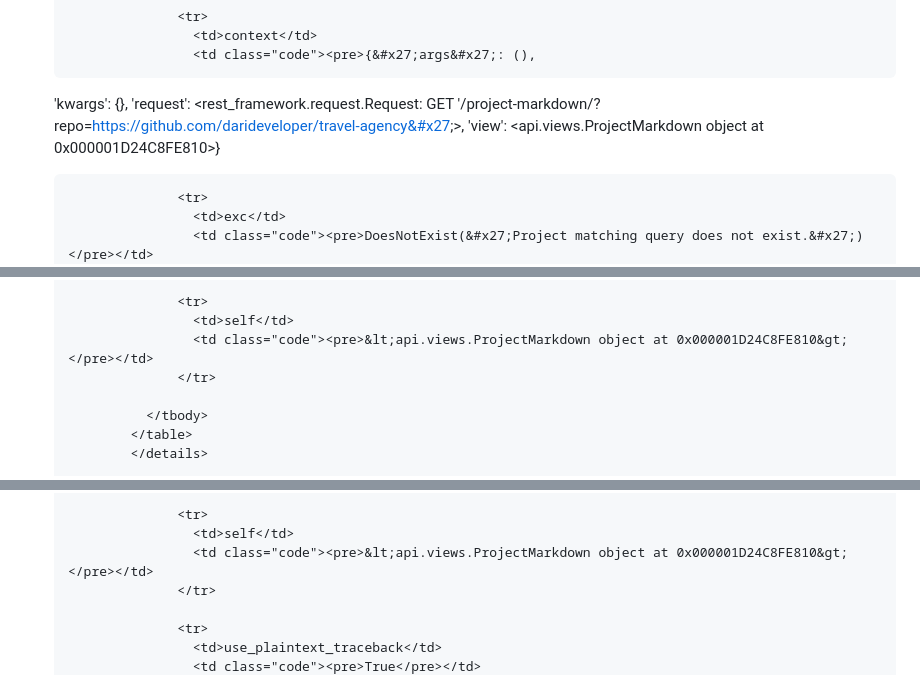
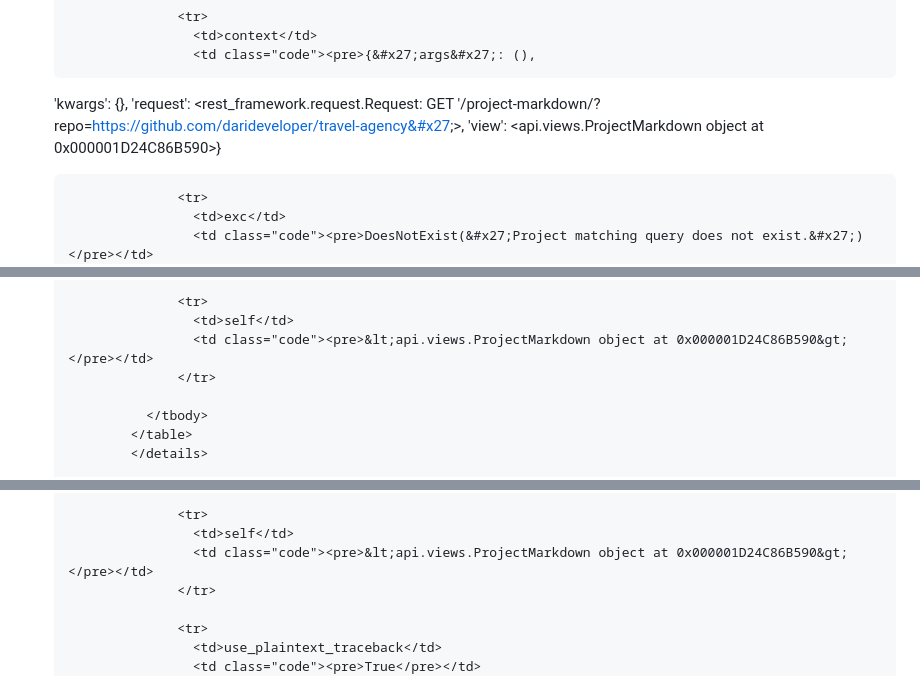
Before and after one commit to darideveloper/travel-agency, a Markdown page: README.md, 3 parts joined by grey strips. GitHub-like rendering.

```diff
--- a/README.md
+++ b/README.md
@@ -707,7 +707,7 @@
                     <td class="code"><pre>{&#x27;args&#x27;: (),
  &#x27;kwargs&#x27;: {},
  &#x27;request&#x27;: &lt;rest_framework.request.Request: GET &#x27;/project-markdown/?repo=https://github.com/darideveloper/travel-agency&#x27;&gt;,
- &#x27;view&#x27;: &lt;api.views.ProjectMarkdown object at 0x000001D24C8FE810&gt;}</pre></td>
+ &#x27;view&#x27;: &lt;api.views.ProjectMarkdown object at 0x000001D24C86B590&gt;}</pre></td>
                   </tr>
 
                   <tr>
@@ -727,7 +727,7 @@
 
                   <tr>
                     <td>self</td>
-                    <td class="code"><pre>&lt;api.views.ProjectMarkdown object at 0x000001D24C8FE810&gt;</pre></td>
+                    <td class="code"><pre>&lt;api.views.ProjectMarkdown object at 0x000001D24C86B590&gt;</pre></td>
                   </tr>
 
               </tbody>
@@ -817,7 +817,7 @@
 
                   <tr>
                     <td>self</td>
-                    <td class="code"><pre>&lt;api.views.ProjectMarkdown object at 0x000001D24C8FE810&gt;</pre></td>
+                    <td class="code"><pre>&lt;api.views.ProjectMarkdown object at 0x000001D24C86B590&gt;</pre></td>
                   </tr>
 
                   <tr>
```
Also changed, not shown: other parts of README.md (+354 -354 lines).
